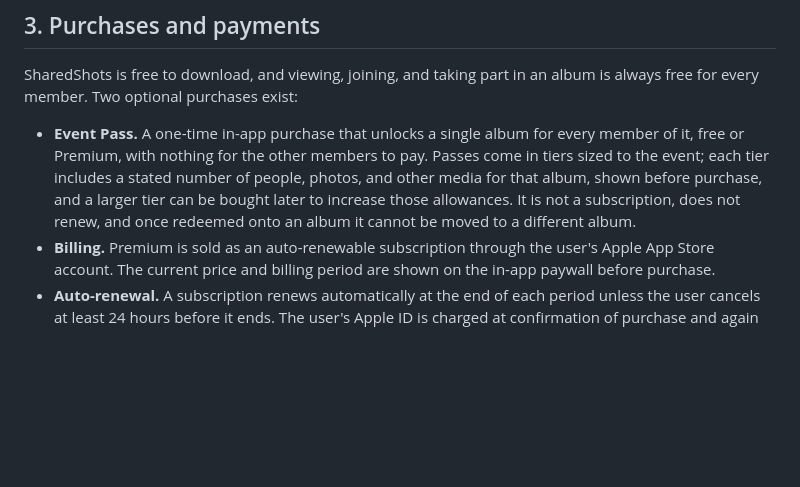
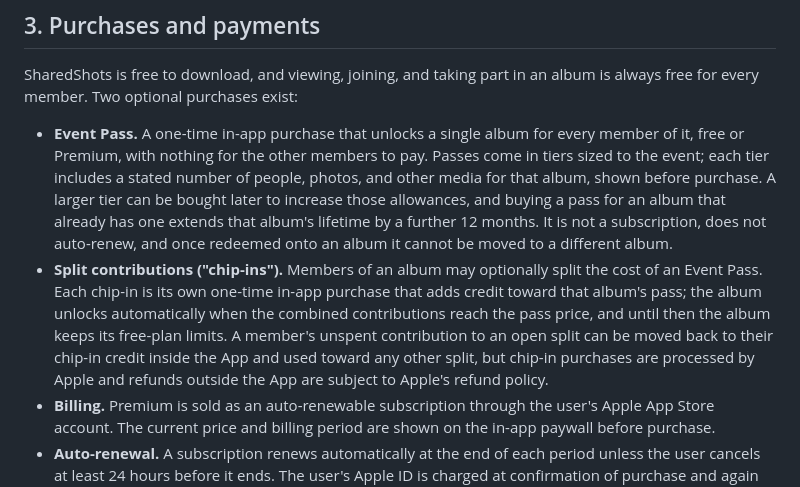
Before and after one commit to zenklerjp/sharedshots-site, a Markdown page: terms.md, the part around the change. Rendered like a GitHub page; blank space fills up the shorter version.

Commit message:
Split contributions (chip-ins) + pass renewal extends album lifetime
Co-Authored-By: Claude Fable 5 <noreply@anthropic.com>

```diff
--- a/terms.md
+++ b/terms.md
@@ -32,9 +32,20 @@ album is always free for every member. Two optional purchases exist:
   every member of it, free or Premium, with nothing for the other members to
   pay. Passes come in tiers sized to the event; each tier includes a stated
   number of people, photos, and other media for that album, shown before
-  purchase, and a larger tier can be bought later to increase those
-  allowances. It is not a subscription, does not renew, and once redeemed
-  onto an album it cannot be moved to a different album.
+  purchase. A larger tier can be bought later to increase those allowances,
+  and buying a pass for an album that already has one extends that album's
+  lifetime by a further 12 months. It is not a subscription, does not
+  auto-renew, and once redeemed onto an album it cannot be moved to a
+  different album.
+- **Split contributions ("chip-ins").** Members of an album may optionally
+  split the cost of an Event Pass. Each chip-in is its own one-time in-app
+  purchase that adds credit toward that album's pass; the album unlocks
+  automatically when the combined contributions reach the pass price, and
+  until then the album keeps its free-plan limits. A member's unspent
+  contribution to an open split can be moved back to their chip-in credit
+  inside the App and used toward any other split, but chip-in purchases are
+  processed by Apple and refunds outside the App are subject to Apple's
+  refund policy.
 - **Billing.** Premium is sold as an auto-renewable subscription through the
   user's Apple App Store account. The current price and billing period are
   shown on the in-app paywall before purchase.
```
